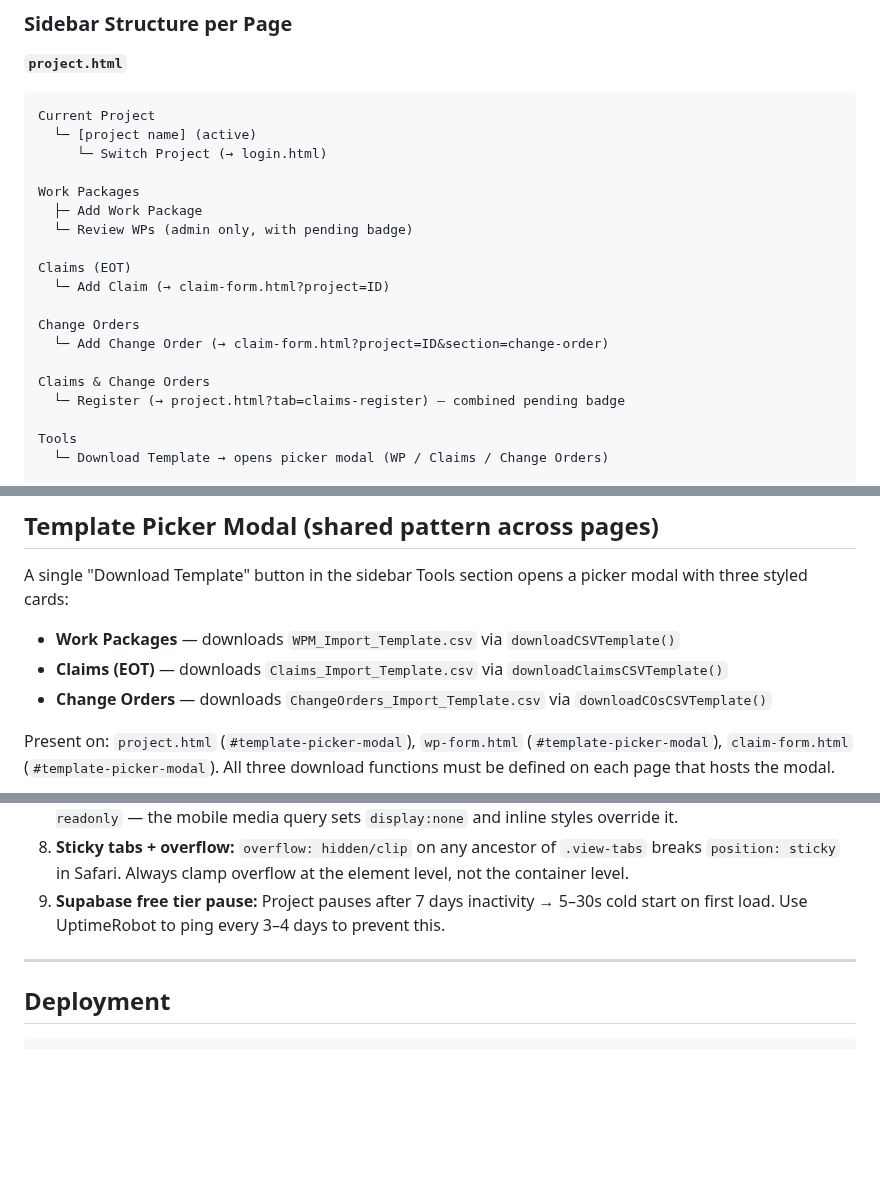
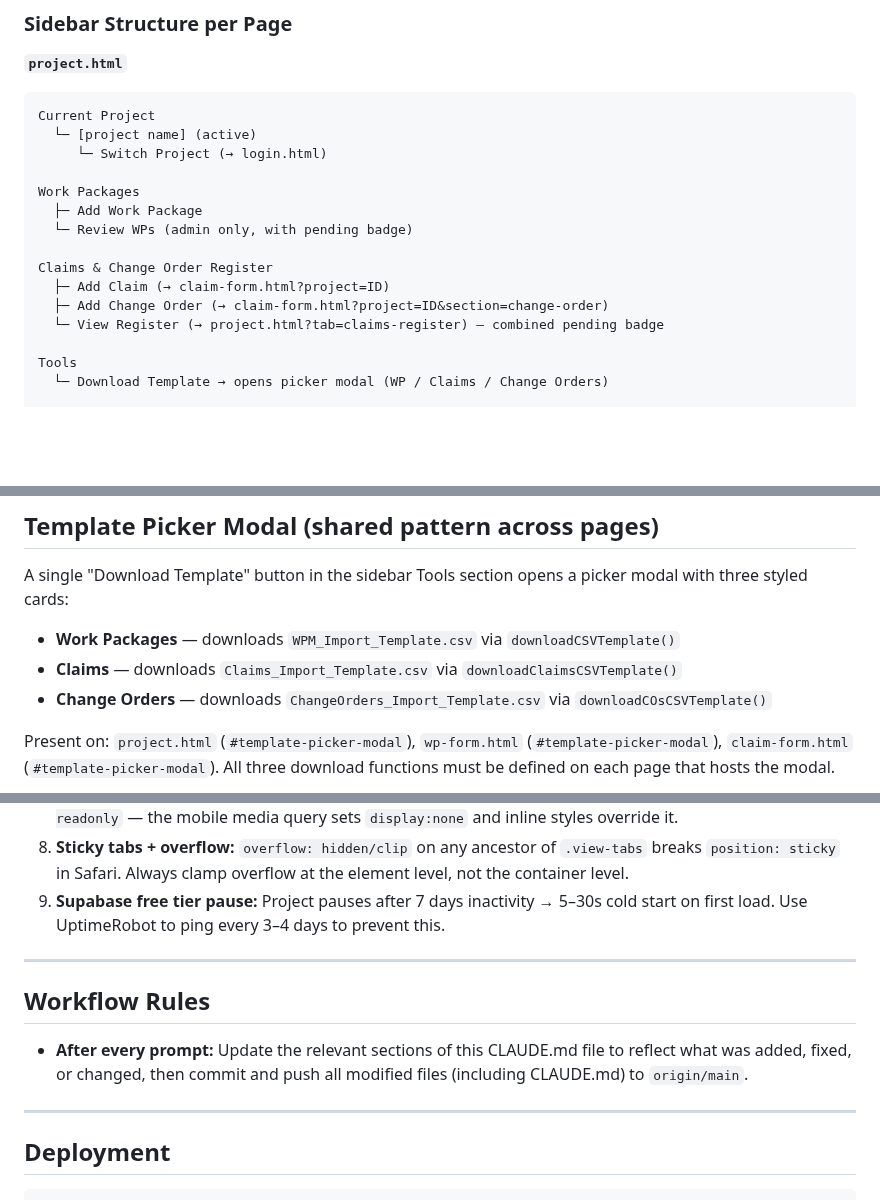
Before and after one commit to PMODepartment/prc-app, a Markdown page: CLAUDE.md, 3 parts joined by grey strips. GitHub-like rendering; blank space fills up the shorter version.

Commit message:
Update CLAUDE.md: consolidated claims sidebar, workflow push rule
Co-Authored-By: Claude Sonnet 4.6 <noreply@anthropic.com>

````diff
--- a/CLAUDE.md
+++ b/CLAUDE.md
@@ -122,14 +122,10 @@ Work Packages
   ├─ Add Work Package
   └─ Review WPs (admin only, with pending badge)
 
-Claims (EOT)
-  └─ Add Claim (→ claim-form.html?project=ID)
-
-Change Orders
-  └─ Add Change Order (→ claim-form.html?project=ID&section=change-order)
-
-Claims & Change Orders
-  └─ Register (→ project.html?tab=claims-register) — combined pending badge
+Claims & Change Order Register
+  ├─ Add Claim (→ claim-form.html?project=ID)
+  ├─ Add Change Order (→ claim-form.html?project=ID&section=change-order)
+  └─ View Register (→ project.html?tab=claims-register) — combined pending badge
 
 Tools
   └─ Download Template → opens picker modal (WP / Claims / Change Orders)
@@ -201,7 +197,7 @@ Six-tab layout matching Power BI format:
 
 A single "Download Template" button in the sidebar Tools section opens a picker modal with three styled cards:
 - **Work Packages** — downloads `WPM_Import_Template.csv` via `downloadCSVTemplate()`
-- **Claims (EOT)** — downloads `Claims_Import_Template.csv` via `downloadClaimsCSVTemplate()`
+- **Claims** — downloads `Claims_Import_Template.csv` via `downloadClaimsCSVTemplate()`
 - **Change Orders** — downloads `ChangeOrders_Import_Template.csv` via `downloadCOsCSVTemplate()`
 
 Present on: `project.html` (`#template-picker-modal`), `wp-form.html` (`#template-picker-modal`), `claim-form.html` (`#template-picker-modal`). All three download functions must be defined on each page that hosts the modal.
@@ -375,6 +371,12 @@ Logo is styled globally in `dashboard.css`:
 
 ---
 
+## Workflow Rules
+
+- **After every prompt:** Update the relevant sections of this CLAUDE.md file to reflect what was added, fixed, or changed, then commit and push all modified files (including CLAUDE.md) to `origin/main`.
+
+---
+
 ## Deployment
 
 ```bash
````
Also changed, not shown: other parts of CLAUDE.md (+1 -1 lines).
